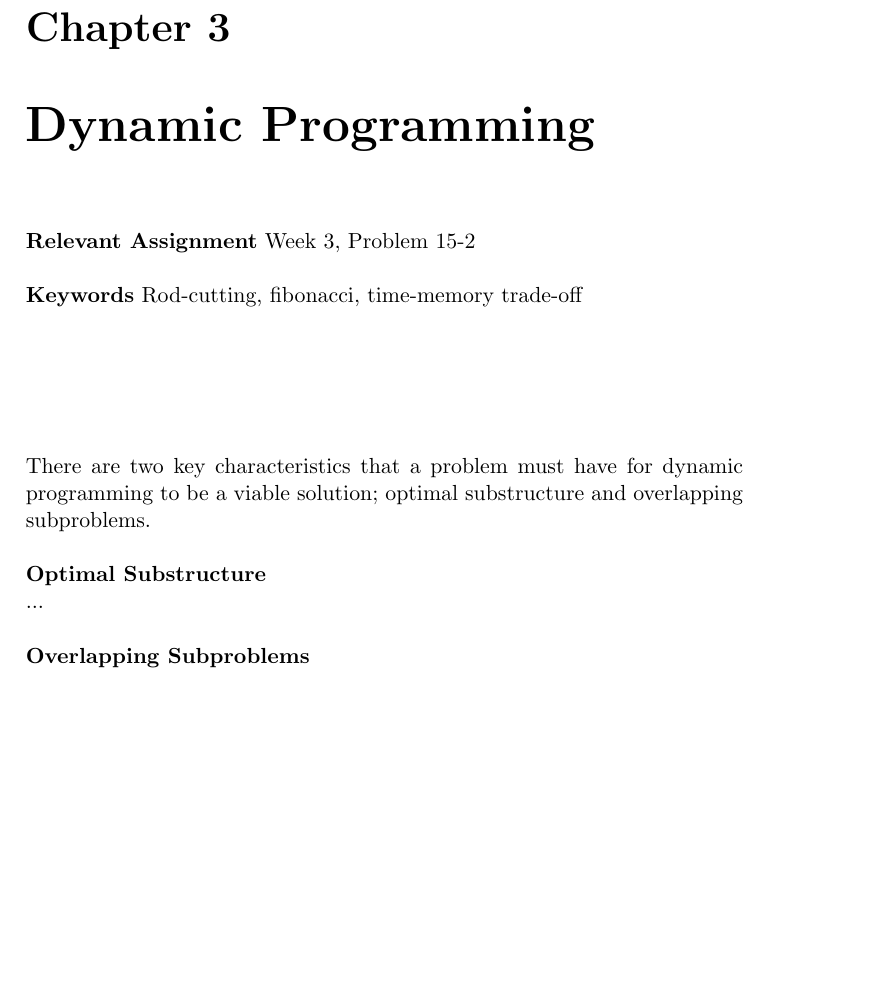
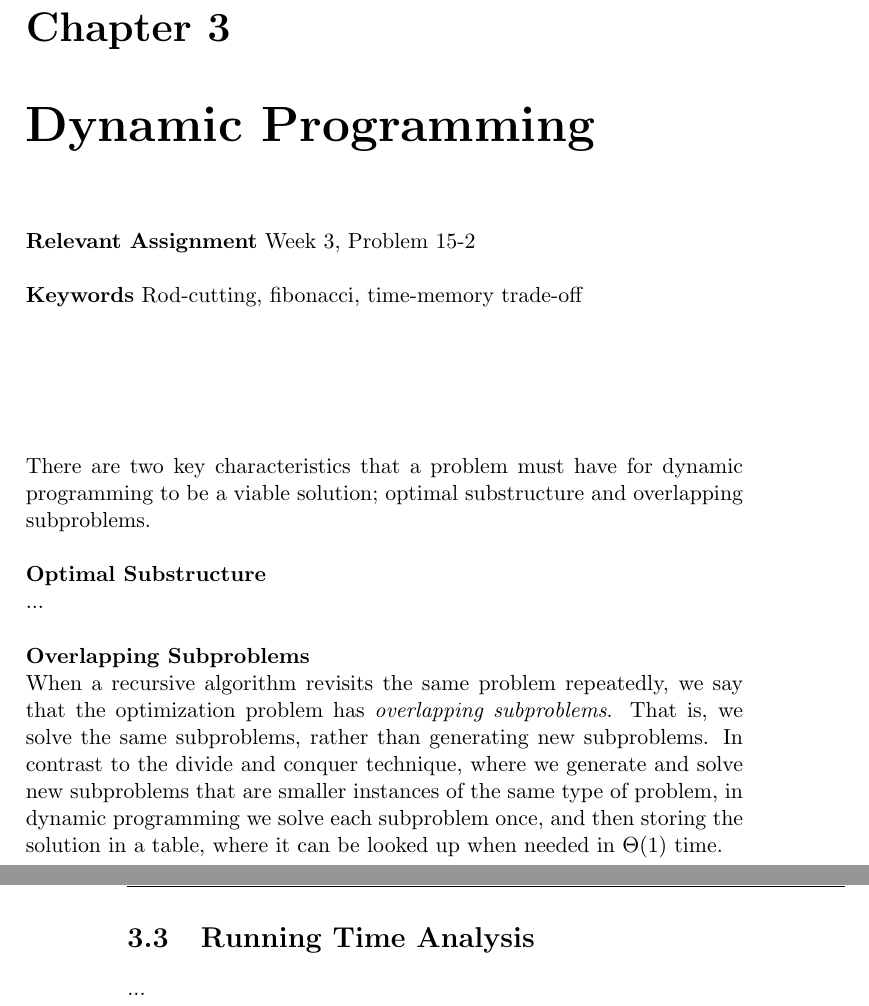
Before and after one commit to CasperBHansen/AD, a LaTeX book (disposition/disposition.tex, which reads disposition/dynamicprogramming.tex): part of page 9 of 15 before the commit and two parts of pages 9 and 12 of 15 after it, the two joined at a grey line, cut so that both start at the same text, the shorter picture padded with empty space. Compiled offline with pdfLaTeX.

Commit message:
Added overlapping subproblems intro text for dynamic programming exam topic.

```diff
--- a/disposition/dynamicprogramming.tex
+++ b/disposition/dynamicprogramming.tex
@@ -12,10 +12,18 @@ dynamic programming to be a viable solution; optimal substructure and
 overlapping subproblems.
 \\\\
 \noindent \textbf{Optimal Substructure}\\
-... % p. 379
+% p. 379
+...
 \\\\
 \noindent \textbf{Overlapping Subproblems}\\
-... % p. 384
+% p. 384 - TODO: make this more concise
+When a recursive algorithm revisits the same problem repeatedly, we say that
+the optimization problem has \textit{overlapping subproblems}. That is, we
+solve the same subproblems, rather than generating new subproblems. In
+contrast to the divide and conquer technique, where we generate and solve new
+subproblems that are smaller instances of the same type of problem, in dynamic
+programming we solve each subproblem once, and then storing the solution in a
+table, where it can be looked up when needed in $\Theta(1)$ time.
 
 \newpage
 \section{Discovering Optimal Substructure}
@@ -67,3 +75,8 @@ When solving a particular subproblem, we have already solved all of the
 smaller subproblems its solution depends upon, and we saved their solutions.
 We solve each subproblem only once, and when we first see it, we have already
 solved all of its prerequisite subproblems.
+
+\newpage
+\section{Running Time Analysis}
+% p. 380-381
+...
```
